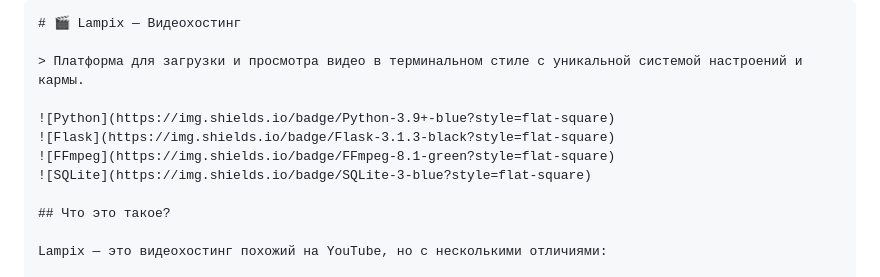
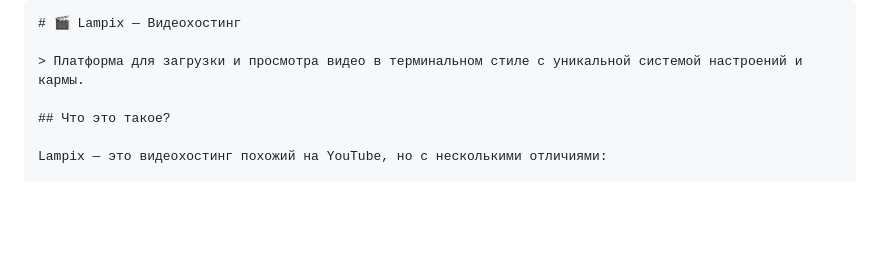
Before and after one commit to BlackHole221Zos/videohosting, a Markdown page: README.md, the part around the change. GitHub-like rendering; blank space fills up the shorter version.

```diff
--- a/README.md
+++ b/README.md
@@ -2,11 +2,6 @@
 # 🎬 Lampix — Видеохостинг
 
 > Платформа для загрузки и просмотра видео в терминальном стиле с уникальной системой настроений и кармы.
-
-![Python](https://img.shields.io/badge/Python-3.9+-blue?style=flat-square)
-![Flask](https://img.shields.io/badge/Flask-3.1.3-black?style=flat-square)
-![FFmpeg](https://img.shields.io/badge/FFmpeg-8.1-green?style=flat-square)
-![SQLite](https://img.shields.io/badge/SQLite-3-blue?style=flat-square)
 
 ## Что это такое?
 
```
